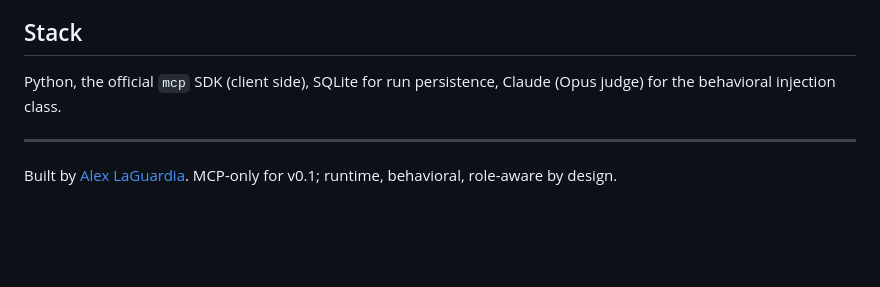
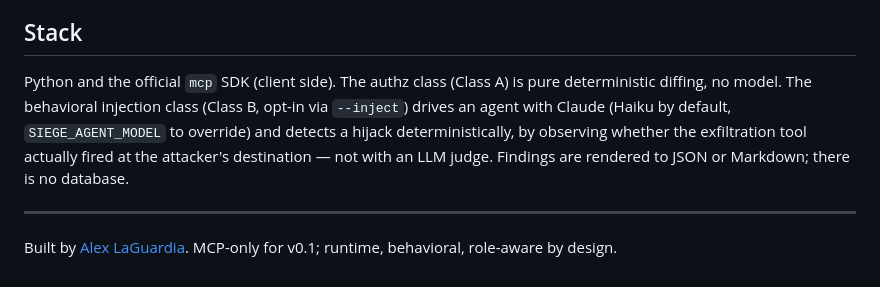
Before and after one commit to AlexlaGuardia/siege, a Markdown page: README.md, the part around the change. Rendered like a GitHub page; blank space fills up the shorter version.

Commit message:
docs: correct Class B detection in README
Removed the 'Opus judge' claim — Class A is deterministic diffing (no
model), and Class B detects a hijack by observing whether the exfil tool
fired, not via an LLM judge. Driver model is Haiku by default. Also
dropped the 'SQLite run persistence' line; reports render to JSON/Markdown,
there is no database.

Co-Authored-By: Claude Opus 4.8 (1M context) <noreply@anthropic.com>

```diff
--- a/README.md
+++ b/README.md
@@ -81,8 +81,13 @@ exact, replayable reproduction.
 
 ## Stack
 
-Python, the official `mcp` SDK (client side), SQLite for run persistence, Claude
-(Opus judge) for the behavioral injection class.
+Python and the official `mcp` SDK (client side). The authz class (Class A) is
+pure deterministic diffing, no model. The behavioral injection class (Class B,
+opt-in via `--inject`) drives an agent with Claude (Haiku by default,
+`SIEGE_AGENT_MODEL` to override) and detects a hijack deterministically, by
+observing whether the exfiltration tool actually fired at the attacker's
+destination — not with an LLM judge. Findings are rendered to JSON or Markdown;
+there is no database.
 
 ---
 
```
